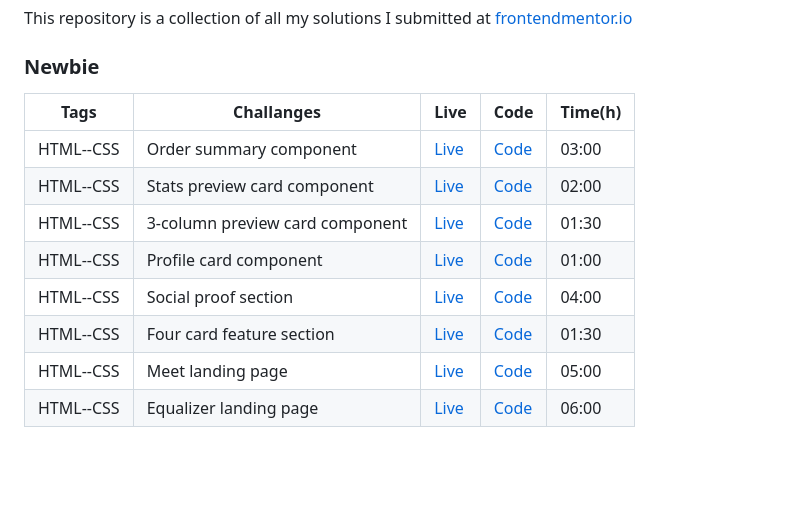
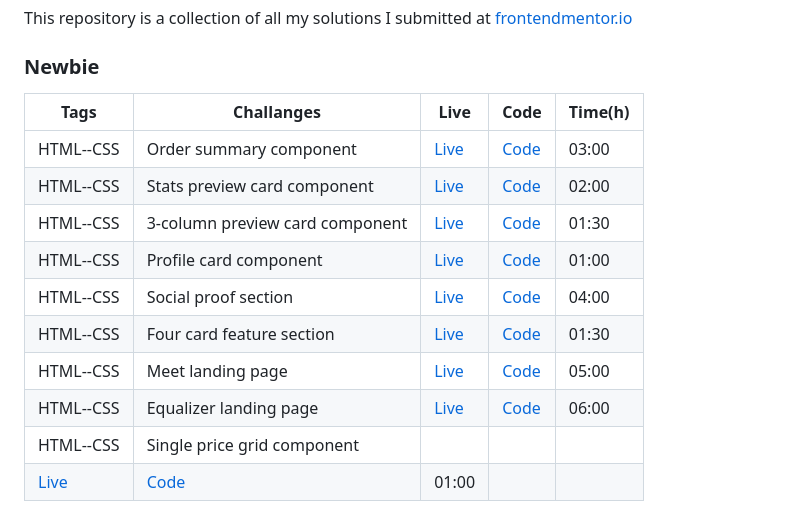
Before and after one commit to dimkabuzz/frontendmentor.io, a Markdown page: README.md, the part around the change. GitHub-like rendering; blank space fills up the shorter version.

```diff
--- a/README.md
+++ b/README.md
@@ -4,13 +4,15 @@ This repository is a collection of all my solutions I submitted at [frontendment
 
 ### Newbie
 
-| Tags      | Challanges                      | Live                                                                      | Code                         | Time(h) |
-| --------- | ------------------------------- | ------------------------------------------------------------------------- | ---------------------------- | ------- |
-| HTML--CSS | Order summary component         | [Live](https://order-summary-component-main-dumitru.netlify.app/)         | [Code](https://git.io/JPaDf) | 03:00   |
-| HTML--CSS | Stats preview card component    | [Live](https://stats-preview-card-component-main-dumitru.netlify.app/)    | [Code](https://git.io/JPaDF) | 02:00   |
-| HTML--CSS | 3-column preview card component | [Live](https://3-column-preview-card-component-main-dumitru.netlify.app/) | [Code](https://git.io/JPiHp) | 01:30   |
-| HTML--CSS | Profile card component          | [Live](https://profile-card-component-main-dumitru.netlify.app/)          | [Code](https://git.io/JPPNn) | 01:00   |
-| HTML--CSS | Social proof section            | [Live](https://social-proof-section-master-dumitru.netlify.app/)          | [Code](https://git.io/JPdch) | 04:00   |
-| HTML--CSS | Four card feature section       | [Live](https://four-card-feature-section-master-dumitru.netlify.app/)     | [Code](https://git.io/JPxtU) | 01:30   |
-| HTML--CSS | Meet landing page               | [Live](https://meet-landing-page-dumitru.netlify.app/)                    | [Code](https://git.io/JXCVP) | 05:00   |
-| HTML--CSS | Equalizer landing page          | [Live](https://equalizer-landing-page-dumitru.netlify.app/)               | [Code](https://git.io/JXrgg) | 06:00   |
+| Tags                                                                    | Challanges                      | Live                                                                      | Code                         | Time(h) |
+| ----------------------------------------------------------------------- | ------------------------------- | ------------------------------------------------------------------------- | ---------------------------- | ------- |
+| HTML--CSS                                                               | Order summary component         | [Live](https://order-summary-component-main-dumitru.netlify.app/)         | [Code](https://git.io/JPaDf) | 03:00   |
+| HTML--CSS                                                               | Stats preview card component    | [Live](https://stats-preview-card-component-main-dumitru.netlify.app/)    | [Code](https://git.io/JPaDF) | 02:00   |
+| HTML--CSS                                                               | 3-column preview card component | [Live](https://3-column-preview-card-component-main-dumitru.netlify.app/) | [Code](https://git.io/JPiHp) | 01:30   |
+| HTML--CSS                                                               | Profile card component          | [Live](https://profile-card-component-main-dumitru.netlify.app/)          | [Code](https://git.io/JPPNn) | 01:00   |
+| HTML--CSS                                                               | Social proof section            | [Live](https://social-proof-section-master-dumitru.netlify.app/)          | [Code](https://git.io/JPdch) | 04:00   |
+| HTML--CSS                                                               | Four card feature section       | [Live](https://four-card-feature-section-master-dumitru.netlify.app/)     | [Code](https://git.io/JPxtU) | 01:30   |
+| HTML--CSS                                                               | Meet landing page               | [Live](https://meet-landing-page-dumitru.netlify.app/)                    | [Code](https://git.io/JXCVP) | 05:00   |
+| HTML--CSS                                                               | Equalizer landing page          | [Live](https://equalizer-landing-page-dumitru.netlify.app/)               | [Code](https://git.io/JXrgg) | 06:00   |
+| HTML--CSS                                                               | Single price grid component     |
+| [Live](https://single-price-grid-component-master-dumitru.netlify.app/) | [Code](https://git.io/JXPpE)    | 01:00                                                                     |
```
Also changed, not shown: single-price-grid-component-master/README.md (+5 -73 lines), single-price-grid-component-master/screenshot.jpg (added).
